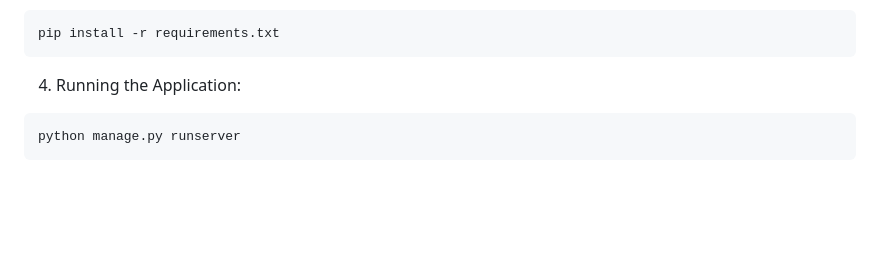
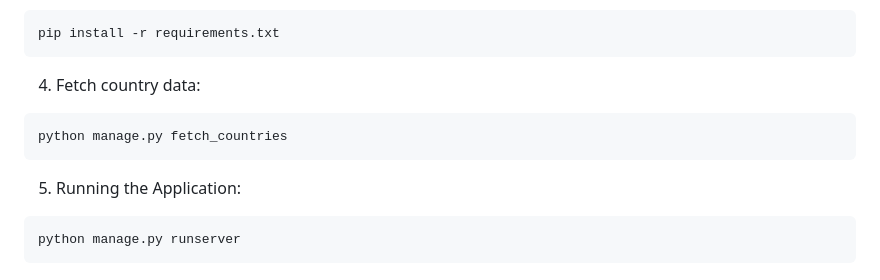
Before and after one commit to naimur-naiyimu/contries_info, a Markdown page: README.md, the part around the change. GitHub-like rendering; blank space fills up the shorter version.

````diff
--- a/README.md
+++ b/README.md
@@ -60,7 +60,11 @@ DATABASES = {
 ```bash
 pip install -r requirements.txt
 ```
-4. Running the Application:
+4. Fetch country data:
+```bash
+python manage.py fetch_countries
+```
+5. Running the Application:
 ```bash
 python manage.py runserver
 ```
````
